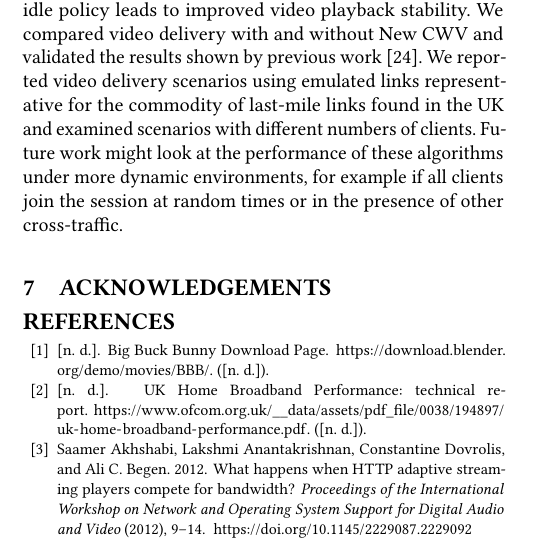
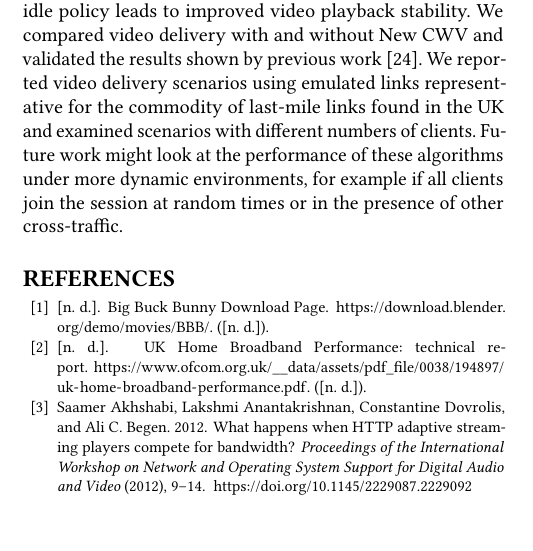
Before and after one commit to glasgow-ipl/newcwv-nossdav2022, a LaTeX paper (doc/paper/papers/paper.tex): part of one column of page 6 of 10, cut so that both start at the same text. Compiled offline with pdfLaTeX.

Commit message:
Remove acknowledgements section

```diff
--- a/doc/paper/papers/paper.tex
+++ b/doc/paper/papers/paper.tex
@@ -1090,7 +1090,7 @@ In this paper, we showed that New CWV's resumption after idle policy leads to im
 
 
 %==================================================================================================
-\section{Acknowledgements}
+%\section{Acknowledgements}
 
 % Acknowledge funding sources.
 
```
